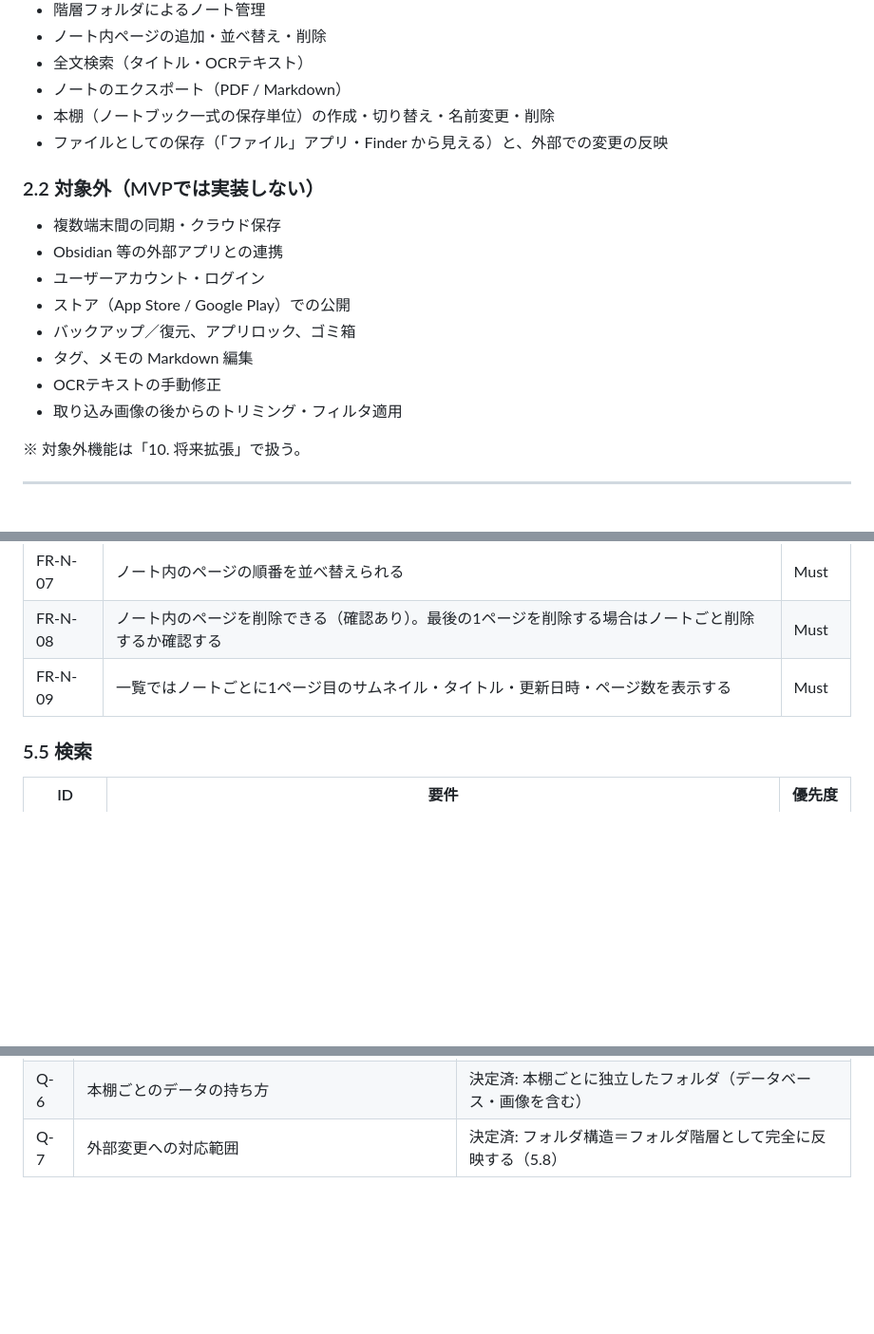
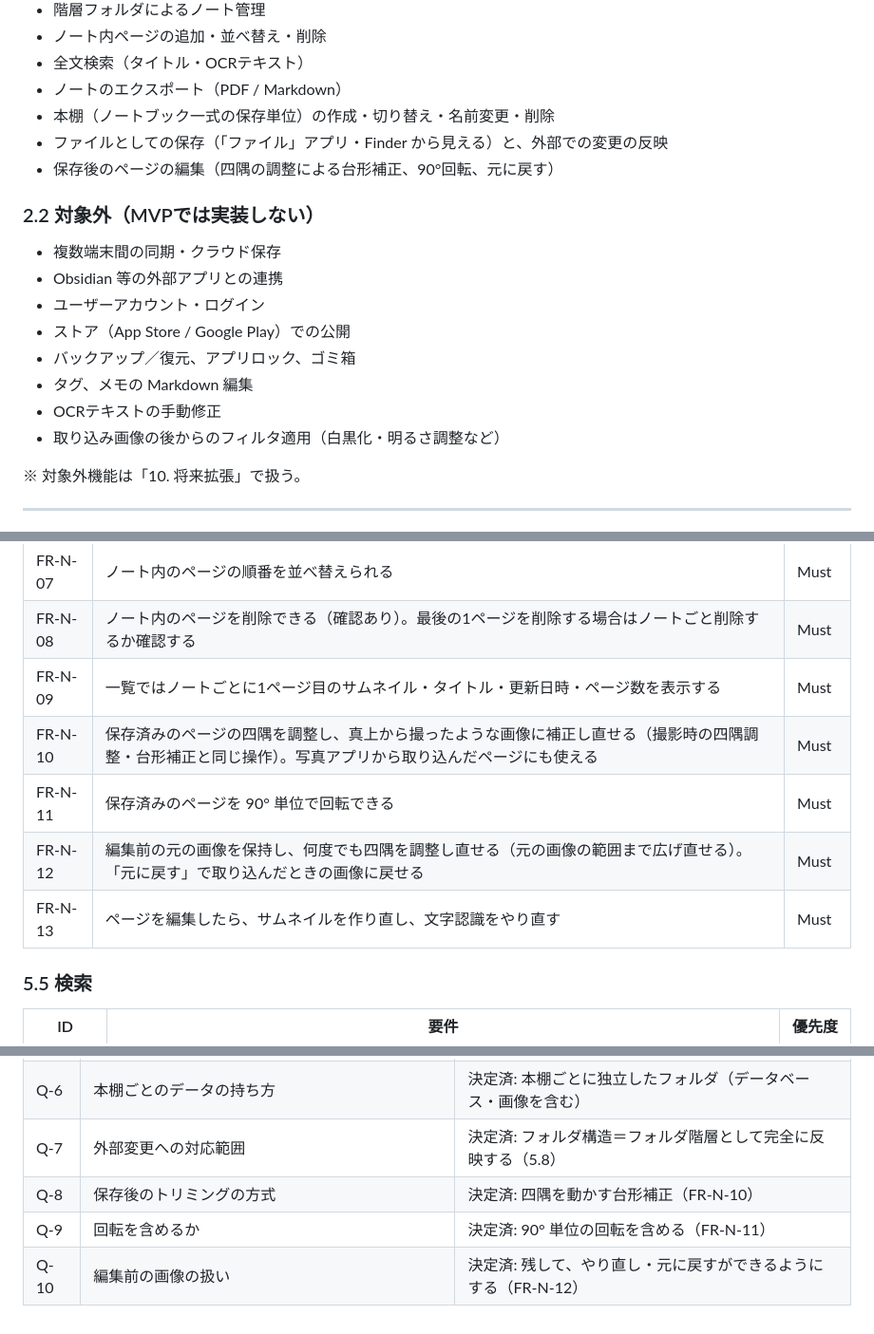
Before and after one commit to SasaBranch/Leaves, a Markdown page: docs/01_requirements/requirements.md, 3 parts joined by grey strips. Shown at 95% size. GitHub-like rendering; blank space fills up the shorter version.

Commit message:
docs: requirements v1.3 - edit saved pages (perspective crop, rotate, revert)
Co-Authored-By: Claude Opus 5.5 <noreply@anthropic.com>

```diff
--- a/docs/01_requirements/requirements.md
+++ b/docs/01_requirements/requirements.md
@@ -44,6 +45,7 @@
 - ノートのエクスポート（PDF / Markdown）
 - 本棚（ノートブック一式の保存単位）の作成・切り替え・名前変更・削除
 - ファイルとしての保存（「ファイル」アプリ・Finder から見える）と、外部での変更の反映
+- 保存後のページの編集（四隅の調整による台形補正、90°回転、元に戻す）
 
 ### 2.2 対象外（MVPでは実装しない）
 - 複数端末間の同期・クラウド保存
@@ -53,7 +55,7 @@
 - バックアップ／復元、アプリロック、ゴミ箱
 - タグ、メモの Markdown 編集
 - OCRテキストの手動修正
-- 取り込み画像の後からのトリミング・フィルタ適用
+- 取り込み画像の後からのフィルタ適用（白黒化・明るさ調整など）
 
 ※ 対象外機能は「10. 将来拡張」で扱う。
 
@@ -152,6 +154,10 @@
 | FR-N-07 | ノート内のページの順番を並べ替えられる | Must |
 | FR-N-08 | ノート内のページを削除できる（確認あり）。最後の1ページを削除する場合はノートごと削除するか確認する | Must |
 | FR-N-09 | 一覧ではノートごとに1ページ目のサムネイル・タイトル・更新日時・ページ数を表示する | Must |
+| FR-N-10 | 保存済みのページの四隅を調整し、真上から撮ったような画像に補正し直せる（撮影時の四隅調整・台形補正と同じ操作）。写真アプリから取り込んだページにも使える | Must |
+| FR-N-11 | 保存済みのページを 90° 単位で回転できる | Must |
+| FR-N-12 | 編集前の元の画像を保持し、何度でも四隅を調整し直せる（元の画像の範囲まで広げ直せる）。「元に戻す」で取り込んだときの画像に戻せる | Must |
+| FR-N-13 | ページを編集したら、サムネイルを作り直し、文字認識をやり直す | Must |
 
 ### 5.5 検索
 
@@ -340,3 +347,6 @@
 | Q-5 | 保存単位（Vault）のアプリ内での呼び名 | 決定済: 本棚 |
 | Q-6 | 本棚ごとのデータの持ち方 | 決定済: 本棚ごとに独立したフォルダ（データベース・画像を含む） |
 | Q-7 | 外部変更への対応範囲 | 決定済: フォルダ構造＝フォルダ階層として完全に反映する（5.8） |
+| Q-8 | 保存後のトリミングの方式 | 決定済: 四隅を動かす台形補正（FR-N-10） |
+| Q-9 | 回転を含めるか | 決定済: 90° 単位の回転を含める（FR-N-11） |
+| Q-10 | 編集前の画像の扱い | 決定済: 残して、やり直し・元に戻すができるようにする（FR-N-12） |
```
Also changed, not shown: other parts of docs/01_requirements/requirements.md (+4 -2 lines).
